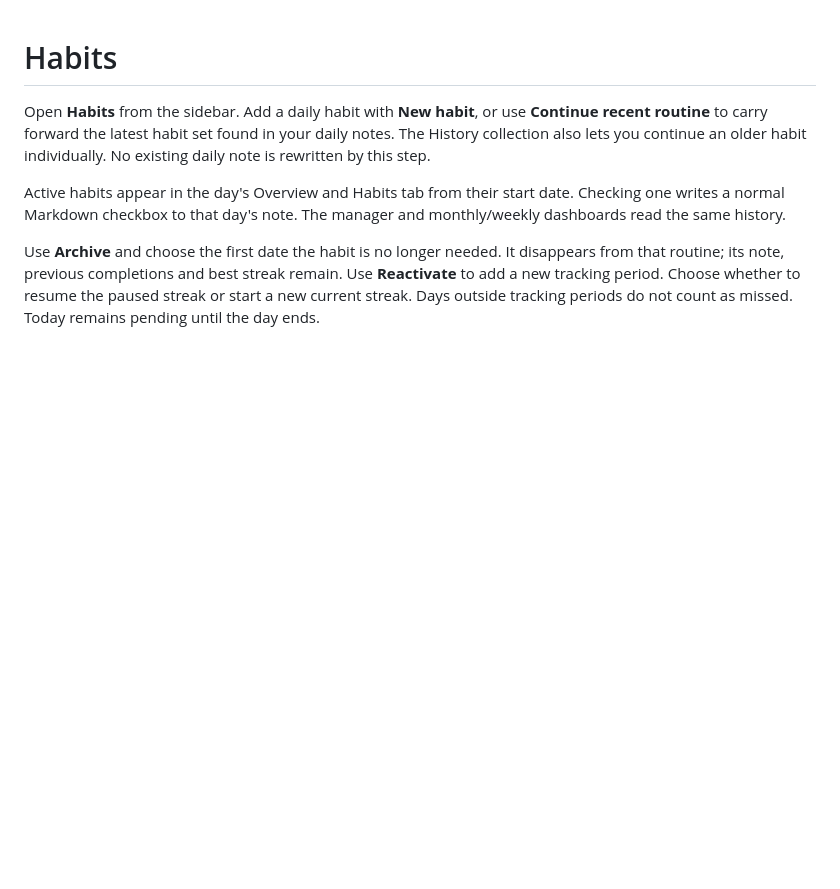
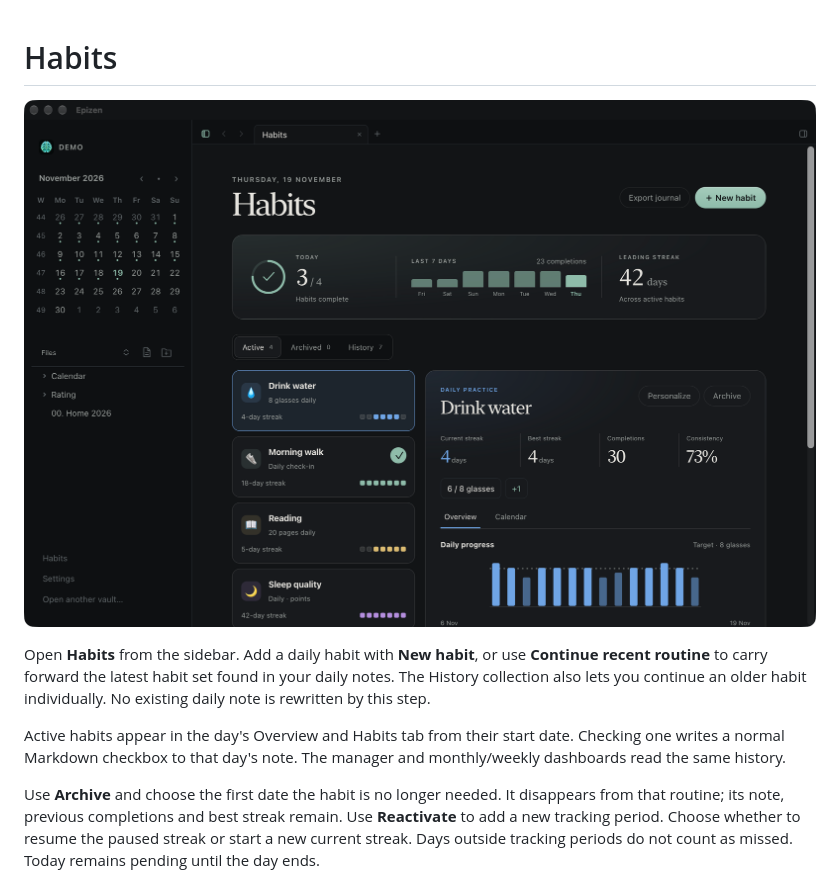
Before and after one commit to botsiti/epiZen, a Markdown page: docs/habits.md, the part around the change. Drawn GitHub-style; pictures changed too: docs/images/habits.png; blank space fills up the shorter version.

```diff
--- a/docs/habits.md
+++ b/docs/habits.md
@@ -1,4 +1,6 @@
 # Habits
+
+![The Habits workspace showing four routines and a daily water target](images/habits.png)
 
 Open **Habits** from the sidebar. Add a daily habit with **New habit**, or use **Continue recent
 routine** to carry forward the latest habit set found in your daily notes. The History collection
```
Also changed, not shown: DESIGN.md (+5 -2 lines), 1 other file.
